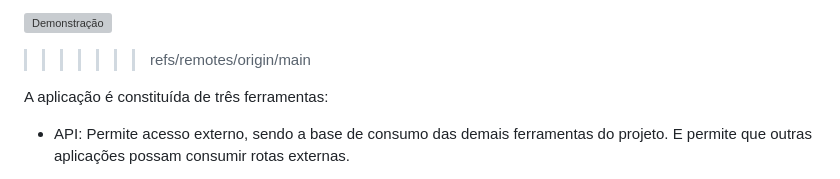
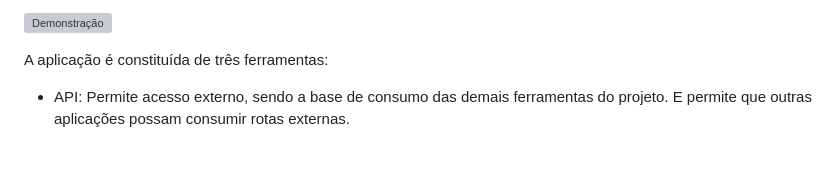
Before and after one commit to petalflow/petalsync, a Markdown page: README.md, the part around one of its changes. Drawn GitHub-style; blank space fills up the shorter version; grey boxes are pictures that could not be loaded.

```diff
--- a/README.md
+++ b/README.md
@@ -12,7 +8,4 @@ O criador está trabalhando na projeção de uma interface que permita gerenciar
 ![Demonstração](https://github.com/convutell/autconvutell/blob/main/convutell/assets/capa.png)
->>>>>>> refs/remotes/origin/main
-
-
 
 A aplicação é constituída de três ferramentas:
 
```
Also changed, not shown: other parts of README.md (+0 -4 lines).
